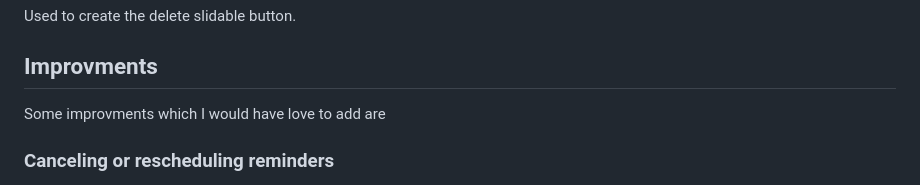
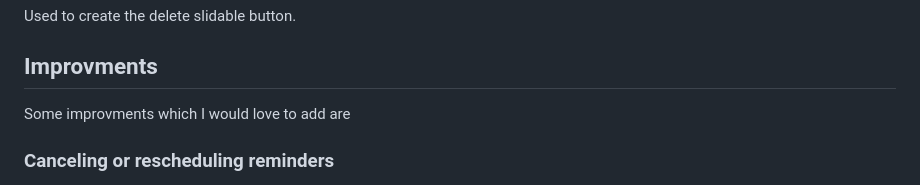
Before and after one commit to AhmeddNofal/todoapp, a Markdown page: README.md, the part around the change. Drawn GitHub-style.

```diff
--- a/README.md
+++ b/README.md
@@ -105,7 +105,7 @@ Used to create the delete slidable button.
 
 ## Improvments
 
-Some improvments which I would have love to add are
+Some improvments which I would love to add are
 
 ### Canceling or rescheduling reminders
 
```
